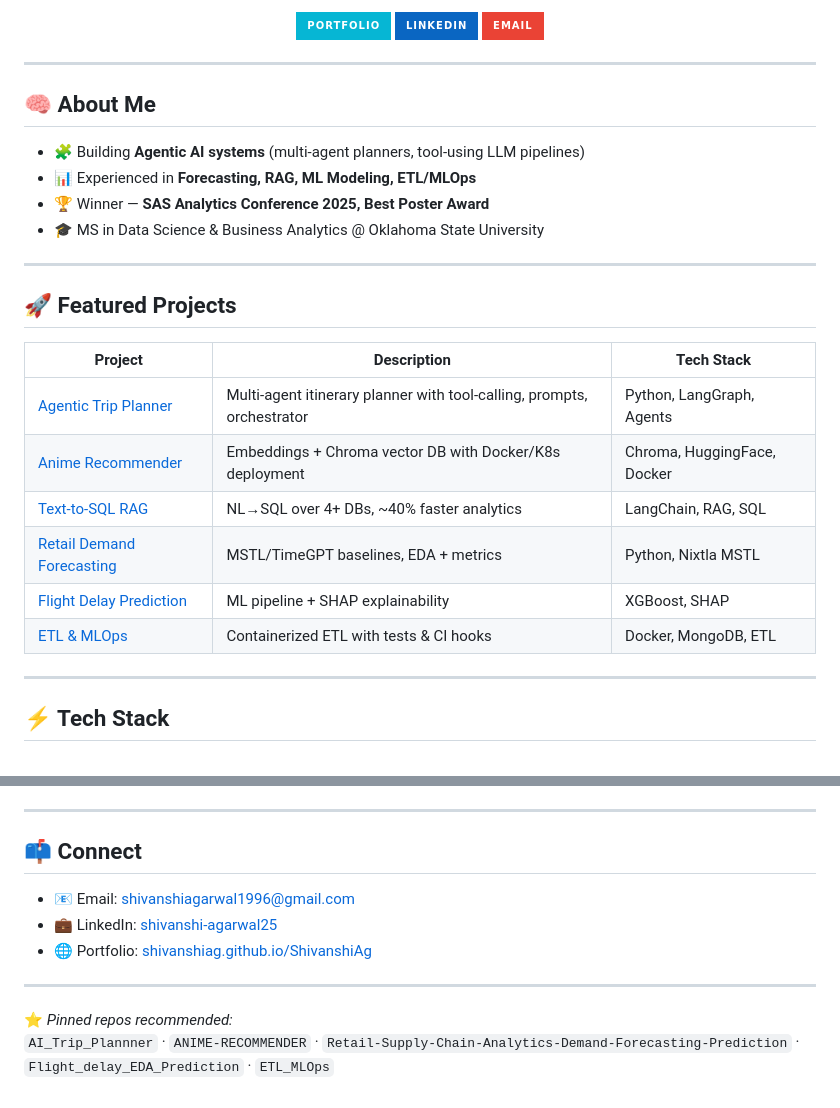
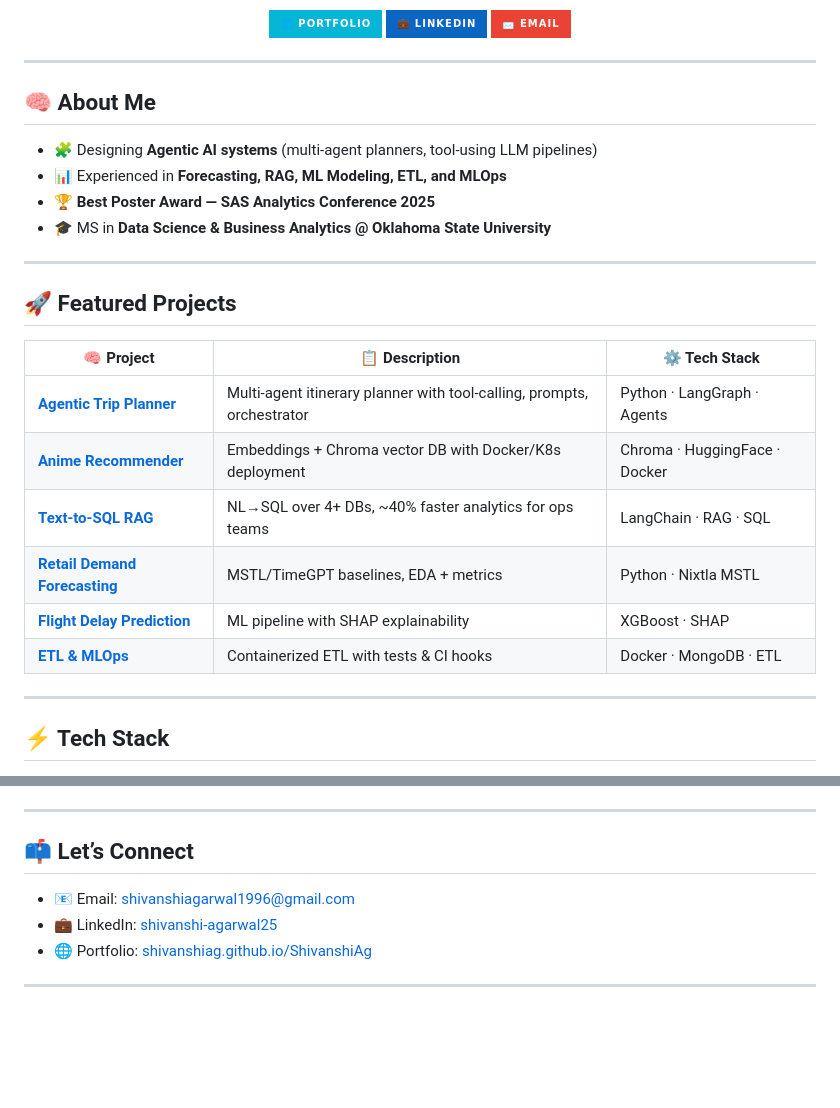
Before and after one commit to ShivanshiAg/ShivanshiAg, a Markdown page: README.md, 2 parts joined by grey strips. GitHub-like rendering; badges without logos; blank space fills up the shorter version.

```diff
--- a/README.md
+++ b/README.md
@@ -5,32 +7,38 @@ Data Scientist · AI Engineer — Agentic AI · RAG · Forecasting · MLOps
 </h3>
 
 <p align="center">
-  <a href="https://shivanshiag.github.io/ShivanshiAg/"><img src="https://img.shields.io/badge/Portfolio-%2306b6d4?style=for-the-badge&logo=githubpages&logoColor=white" /></a>
-  <a href="https://www.linkedin.com/in/shivanshi-agarwal25/"><img src="https://img.shields.io/badge/LinkedIn-%230A66C2?style=for-the-badge&logo=linkedin&logoColor=white" /></a>
-  <a href="mailto:shivanshiagarwal1996@gmail.com"><img src="https://img.shields.io/badge/Email-%23EA4335?style=for-the-badge&logo=gmail&logoColor=white" /></a>
+  <a href="https://shivanshiag.github.io/ShivanshiAg/">
+    <img src="https://img.shields.io/badge/🌐 Portfolio-%2306b6d4?style=for-the-badge&logo=githubpages&logoColor=white" />
+  </a>
+  <a href="https://www.linkedin.com/in/shivanshi-agarwal25/">
+    <img src="https://img.shields.io/badge/💼 LinkedIn-%230A66C2?style=for-the-badge&logo=linkedin&logoColor=white" />
+  </a>
+  <a href="mailto:shivanshiagarwal1996@gmail.com">
+    <img src="https://img.shields.io/badge/📩 Email-%23EA4335?style=for-the-badge&logo=gmail&logoColor=white" />
+  </a>
 </p>
 
 ---
 
 ## 🧠 About Me
 
-- 🧩 Building **Agentic AI systems** (multi-agent planners, tool-using LLM pipelines)
-- 📊 Experienced in **Forecasting, RAG, ML Modeling, ETL/MLOps**
-- 🏆 Winner — **SAS Analytics Conference 2025, Best Poster Award**
-- 🎓 MS in Data Science & Business Analytics @ Oklahoma State University
+- 🧩 Designing **Agentic AI systems** (multi-agent planners, tool-using LLM pipelines)
+- 📊 Experienced in **Forecasting, RAG, ML Modeling, ETL, and MLOps**
+- 🏆 **Best Poster Award — SAS Analytics Conference 2025**
+- 🎓 MS in **Data Science & Business Analytics @ Oklahoma State University**
 
 ---
 
 ## 🚀 Featured Projects
 
-| Project | Description | Tech Stack |
-|--------|-------------|-------------|
-| [Agentic Trip Planner](https://github.com/ShivanshiAg/AI_Trip_Plannner) | Multi-agent itinerary planner with tool-calling, prompts, orchestrator | Python, LangGraph, Agents |
-| [Anime Recommender](https://github.com/ShivanshiAg/ANIME-RECOMMENDER) | Embeddings + Chroma vector DB with Docker/K8s deployment | Chroma, HuggingFace, Docker |
-| [Text-to-SQL RAG](https://github.com/ShivanshiAg?tab=repositories) | NL→SQL over 4+ DBs, ~40% faster analytics | LangChain, RAG, SQL |
-| [Retail Demand Forecasting](https://github.com/ShivanshiAg/Retail-Supply-Chain-Analytics-Demand-Forecasting-Prediction) | MSTL/TimeGPT baselines, EDA + metrics | Python, Nixtla MSTL |
-| [Flight Delay Prediction](https://github.com/ShivanshiAg/Flight_delay_EDA_Prediction) | ML pipeline + SHAP explainability | XGBoost, SHAP |
-| [ETL & MLOps](https://github.com/ShivanshiAg/ETL_MLOps) | Containerized ETL with tests & CI hooks | Docker, MongoDB, ETL |
+| 🧠 Project | 📋 Description | ⚙️ Tech Stack |
+|---|---|---|
+| [**Agentic Trip Planner**](https://github.com/ShivanshiAg/AI_Trip_Plannner) | Multi-agent itinerary planner with tool-calling, prompts, orchestrator | Python · LangGraph · Agents |
+| [**Anime Recommender**](https://github.com/ShivanshiAg/ANIME-RECOMMENDER) | Embeddings + Chroma vector DB with Docker/K8s deployment | Chroma · HuggingFace · Docker |
+| [**Text-to-SQL RAG**](https://github.com/ShivanshiAg?tab=repositories) | NL→SQL over 4+ DBs, ~40% faster analytics for ops teams | LangChain · RAG · SQL |
+| [**Retail Demand Forecasting**](https://github.com/ShivanshiAg/Retail-Supply-Chain-Analytics-Demand-Forecasting-Prediction) | MSTL/TimeGPT baselines, EDA + metrics | Python · Nixtla MSTL |
+| [**Flight Delay Prediction**](https://github.com/ShivanshiAg/Flight_delay_EDA_Prediction) | ML pipeline with SHAP explainability | XGBoost · SHAP |
+| [**ETL & MLOps**](https://github.com/ShivanshiAg/ETL_MLOps) | Containerized ETL with tests & CI hooks | Docker · MongoDB · ETL |
 
 ---
 
@@ -46,13 +56,10 @@ Data Scientist · AI Engineer — Agentic AI · RAG · Forecasting · MLOps
 
 ---
 
-## 📫 Connect
+## 📫 Let’s Connect
 
 - 📧 Email: [shivanshiagarwal1996@gmail.com](mailto:shivanshiagarwal1996@gmail.com)
 - 💼 LinkedIn: [shivanshi-agarwal25](https://www.linkedin.com/in/shivanshi-agarwal25/)
 - 🌐 Portfolio: [shivanshiag.github.io/ShivanshiAg](https://shivanshiag.github.io/ShivanshiAg/)
 
 ---
-
-⭐️ _Pinned repos recommended:_
-`AI_Trip_Plannner` · `ANIME-RECOMMENDER` · `Retail-Supply-Chain-Analytics-Demand-Forecasting-Prediction` · `Flight_delay_EDA_Prediction` · `ETL_MLOps`
```
Also changed, not shown: other parts of README.md (+13 -9 lines).
